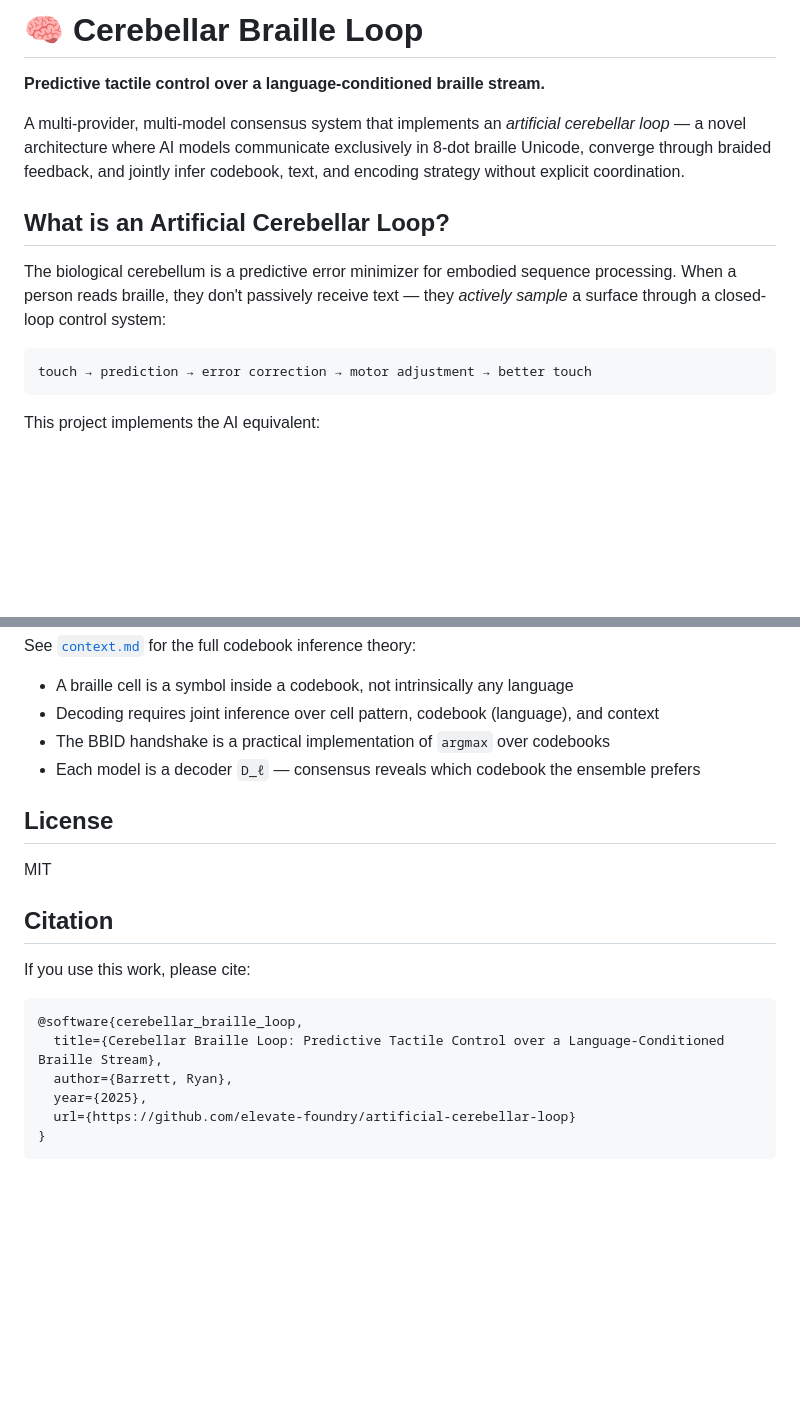
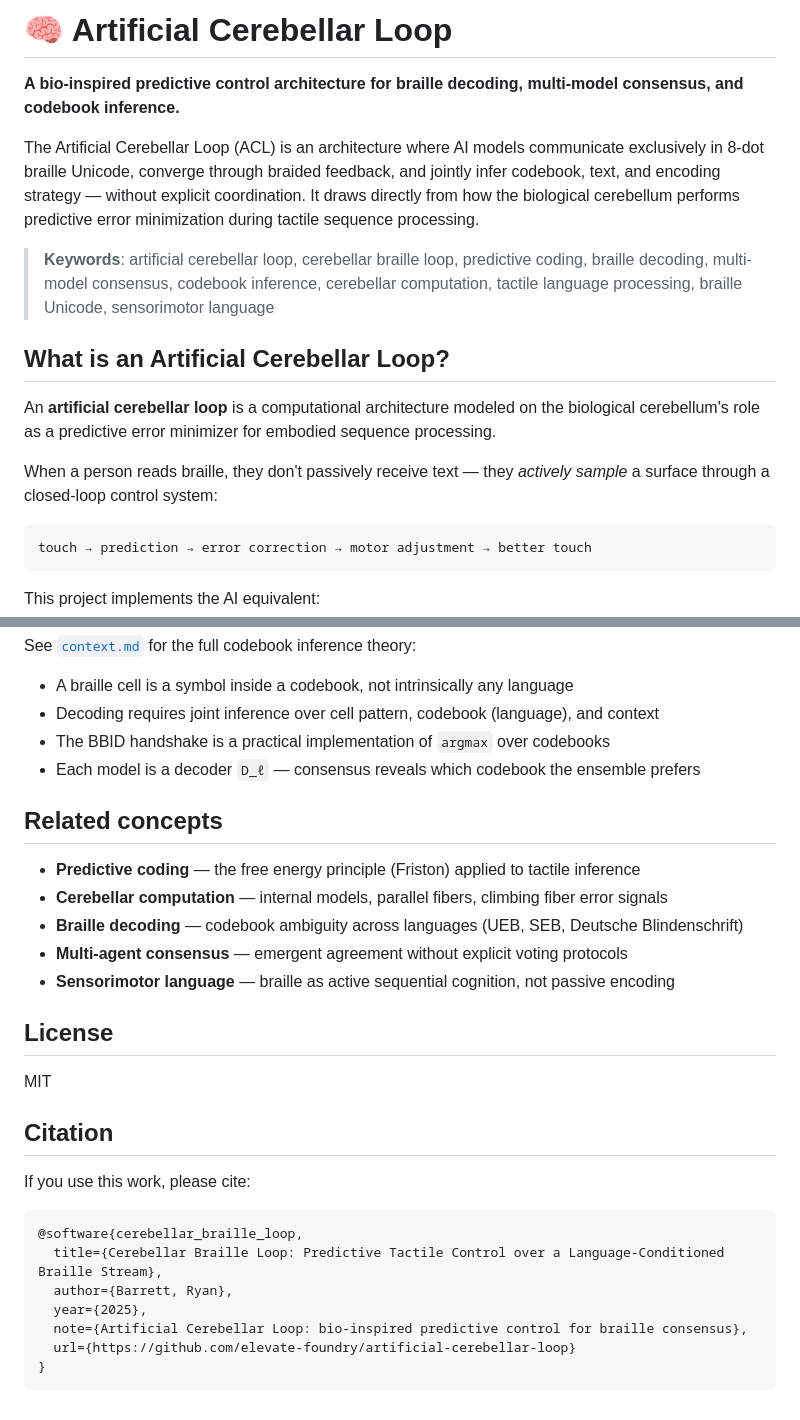
Before and after one commit to elevate-foundry/artificial-cerebellar-loop, a Markdown page: README.md, 2 parts joined by grey strips. Rendered like a GitHub page; blank space fills up the shorter version.

Commit message:
SEO/GEO: keyword optimization, repo topics, structured definitions

````diff
--- a/README.md
+++ b/README.md
@@ -1,12 +1,16 @@
-# 🧠 Cerebellar Braille Loop
+# 🧠 Artificial Cerebellar Loop
 
-**Predictive tactile control over a language-conditioned braille stream.**
+**A bio-inspired predictive control architecture for braille decoding, multi-model consensus, and codebook inference.**
 
-A multi-provider, multi-model consensus system that implements an *artificial cerebellar loop* — a novel architecture where AI models communicate exclusively in 8-dot braille Unicode, converge through braided feedback, and jointly infer codebook, text, and encoding strategy without explicit coordination.
+The Artificial Cerebellar Loop (ACL) is an architecture where AI models communicate exclusively in 8-dot braille Unicode, converge through braided feedback, and jointly infer codebook, text, and encoding strategy — without explicit coordination. It draws directly from how the biological cerebellum performs predictive error minimization during tactile sequence processing.
+
+> **Keywords**: artificial cerebellar loop, cerebellar braille loop, predictive coding, braille decoding, multi-model consensus, codebook inference, cerebellar computation, tactile language processing, braille Unicode, sensorimotor language
 
 ## What is an Artificial Cerebellar Loop?
 
-The biological cerebellum is a predictive error minimizer for embodied sequence processing. When a person reads braille, they don't passively receive text — they *actively sample* a surface through a closed-loop control system:
+An **artificial cerebellar loop** is a computational architecture modeled on the biological cerebellum's role as a predictive error minimizer for embodied sequence processing.
+
+When a person reads braille, they don't passively receive text — they *actively sample* a surface through a closed-loop control system:
 
 ```
 touch → prediction → error correction → motor adjustment → better touch
@@ -188,6 +192,14 @@ See [`context.md`](context.md) for the full codebook inference theory:
 - The BBID handshake is a practical implementation of `argmax` over codebooks
 - Each model is a decoder `D_ℓ` — consensus reveals which codebook the ensemble prefers
 
+## Related concepts
+
+- **Predictive coding** — the free energy principle (Friston) applied to tactile inference
+- **Cerebellar computation** — internal models, parallel fibers, climbing fiber error signals
+- **Braille decoding** — codebook ambiguity across languages (UEB, SEB, Deutsche Blindenschrift)
+- **Multi-agent consensus** — emergent agreement without explicit voting protocols
+- **Sensorimotor language** — braille as active sequential cognition, not passive encoding
+
 ## License
 
 MIT
@@ -201,6 +213,7 @@ If you use this work, please cite:
   title={Cerebellar Braille Loop: Predictive Tactile Control over a Language-Conditioned Braille Stream},
   author={Barrett, Ryan},
   year={2025},
+  note={Artificial Cerebellar Loop: bio-inspired predictive control for braille consensus},
   url={https://github.com/elevate-foundry/artificial-cerebellar-loop}
 }
 ```
````
